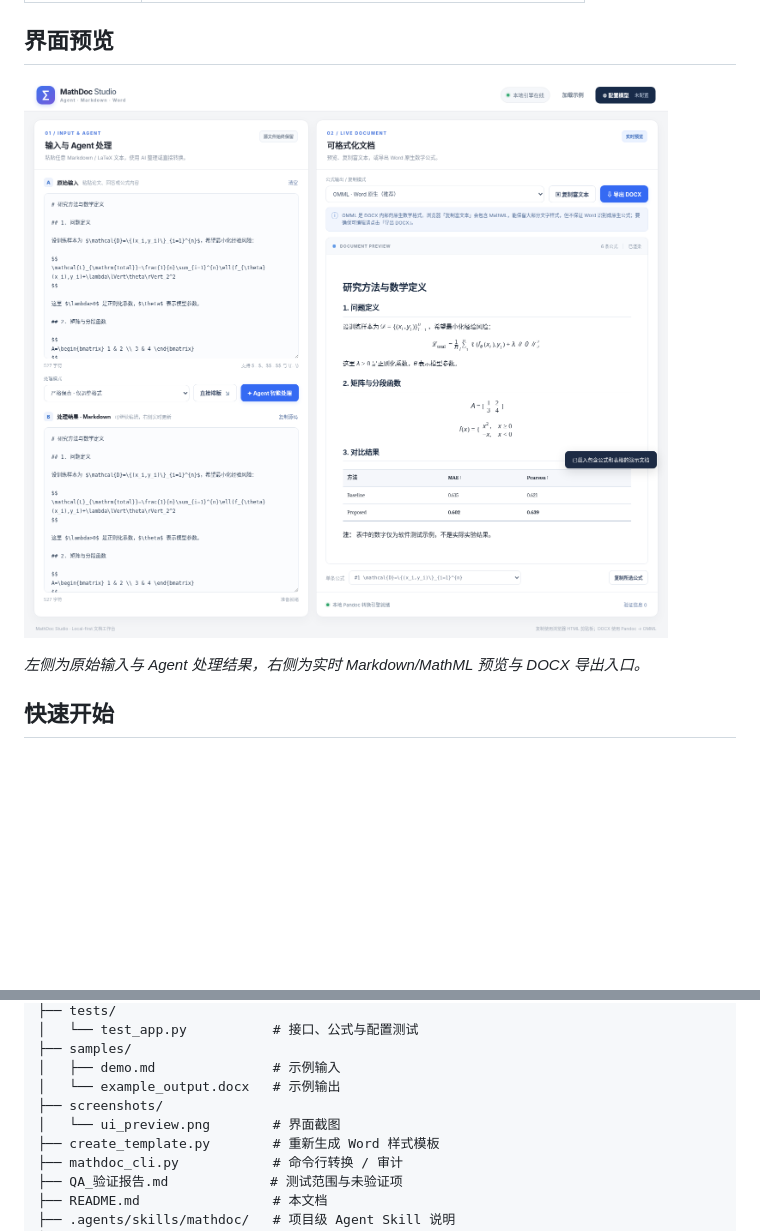
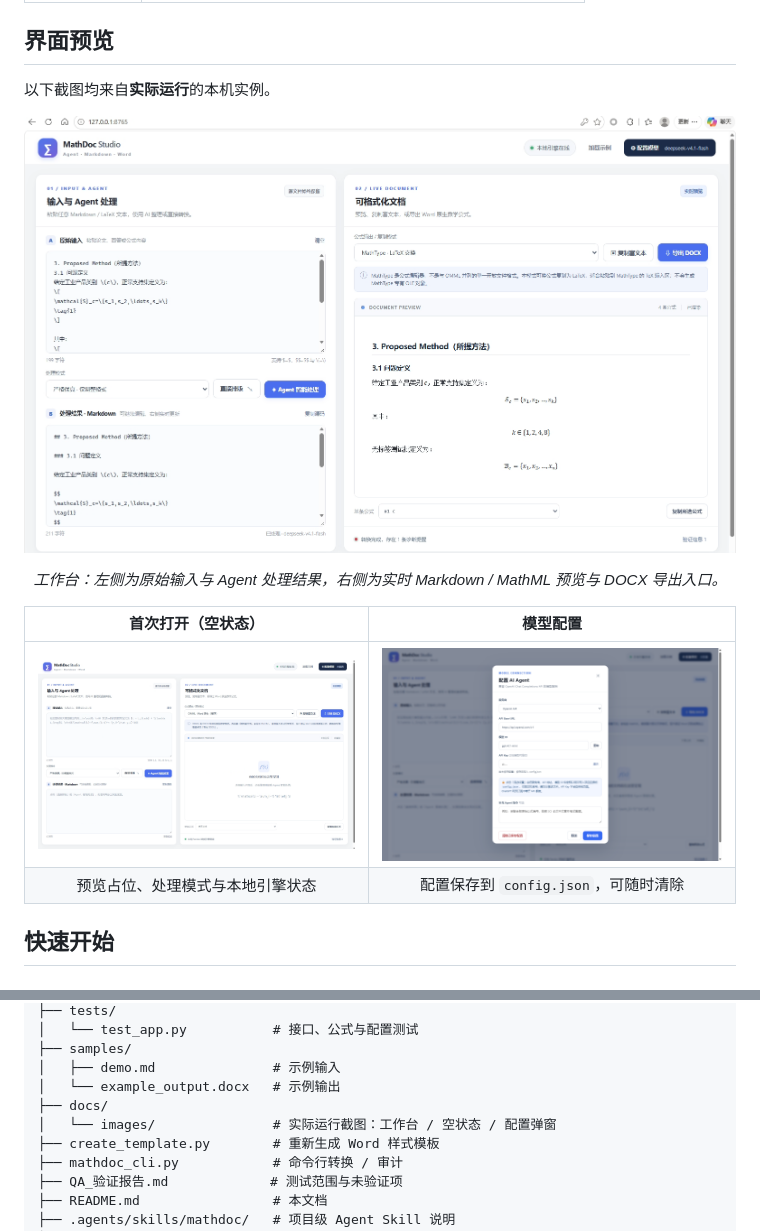
Before and after one commit to casdad/MathDoc_Agent_Studio, a Markdown page: README.md, 2 parts joined by grey strips. GitHub-like rendering; pictures changed too: docs/images/03-model-config.png (added), screenshots/ui_preview.png (deleted); blank space fills up the shorter version.

Commit message:
docs: use real runtime screenshots and reorganize images

```diff
--- a/README.md
+++ b/README.md
@@ -49,9 +49,18 @@ MathDoc Agent Studio 是一个**可以直接运行的双栏网页应用**，不
 
 ## 界面预览
 
-![MathDoc Studio 双栏界面：左侧输入与 Agent 处理，右侧实时文档与公式预览](screenshots/ui_preview.png)
+以下截图均来自**实际运行**的本机实例。
 
-*左侧为原始输入与 Agent 处理结果，右侧为实时 Markdown/MathML 预览与 DOCX 导出入口。*
+<p align="center">
+  <img src="docs/images/01-workspace.png" alt="MathDoc Studio 实际运行界面：左侧输入与 Agent 结果，右侧实时文档预览" width="880">
+</p>
+
+<p align="center"><em>工作台：左侧为原始输入与 Agent 处理结果，右侧为实时 Markdown / MathML 预览与 DOCX 导出入口。</em></p>
+
+| 首次打开（空状态） | 模型配置 |
+|:---:|:---:|
+| <img src="docs/images/02-empty-state.png" alt="首次打开的空状态" width="430"> | <img src="docs/images/03-model-config.png" alt="模型配置弹窗" width="430"> |
+| 预览占位、处理模式与本地引擎状态 | 配置保存到 `config.json`，可随时清除 |
 
 ## 快速开始
 
@@ -195,8 +204,8 @@ MathDoc_Agent_Studio/
 ├── samples/
 │   ├── demo.md               # 示例输入
 │   └── example_output.docx   # 示例输出
-├── screenshots/
-│   └── ui_preview.png        # 界面截图
+├── docs/
+│   └── images/               # 实际运行截图：工作台 / 空状态 / 配置弹窗
 ├── create_template.py        # 重新生成 Word 样式模板
 ├── mathdoc_cli.py            # 命令行转换 / 审计
 ├── QA_验证报告.md             # 测试范围与未验证项
```
Also changed, not shown: docs/images/01-workspace.png (renamed from images/图1.png), docs/images/02-empty-state.png (renamed from images/图3.png), images/图2.png (deleted).
